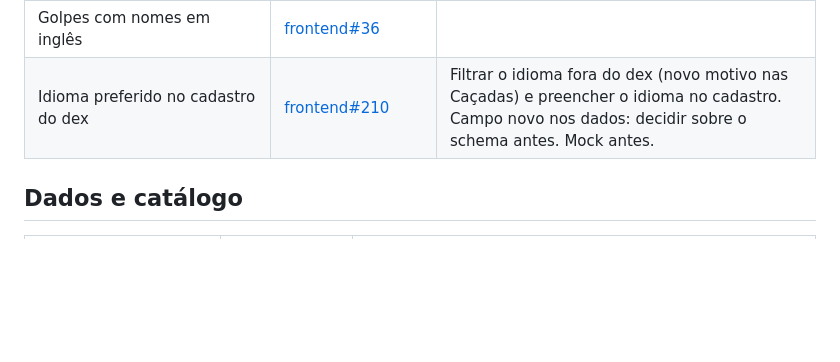
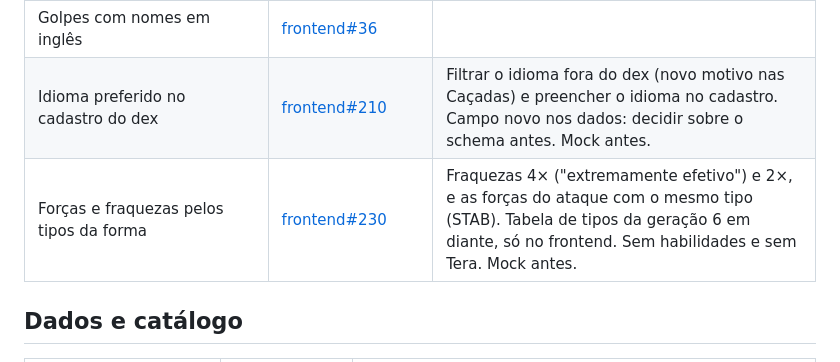
Before and after one commit to nunesvictor/ishinydex, a Markdown page: docs/roadmap/backlog.md, the part around the change. GitHub-like rendering; blank space fills up the shorter version.

Commit message:
docs: ideia de forças e fraquezas pelos tipos no backlog
Co-Authored-By: Claude Opus 5.5 <noreply@anthropic.com>
Claude-Session: https://claude.ai/code/session_01JPCn1ih9o6ViEpMU7AzinM

```diff
--- a/docs/roadmap/backlog.md
+++ b/docs/roadmap/backlog.md
@@ -13,6 +13,7 @@ Ideia nova entra aqui primeiro, com uma issue curta (o quê e por quê). Mock, d
 | Fluxo de PersonalDex personalizado | [frontend#34](https://github.com/nunesvictor/ishinydex-frontend/issues/34) | |
 | Golpes com nomes em inglês | [frontend#36](https://github.com/nunesvictor/ishinydex-frontend/issues/36) | |
 | Idioma preferido no cadastro do dex | [frontend#210](https://github.com/nunesvictor/ishinydex-frontend/issues/210) | Filtrar o idioma fora do dex (novo motivo nas Caçadas) e preencher o idioma no cadastro. Campo novo nos dados: decidir sobre o schema antes. Mock antes. |
+| Forças e fraquezas pelos tipos da forma | [frontend#230](https://github.com/nunesvictor/ishinydex-frontend/issues/230) | Fraquezas 4× ("extremamente efetivo") e 2×, e as forças do ataque com o mesmo tipo (STAB). Tabela de tipos da geração 6 em diante, só no frontend. Sem habilidades e sem Tera. Mock antes. |
 
 ## Dados e catálogo
 | Ideia | Issue | Notas |
```
